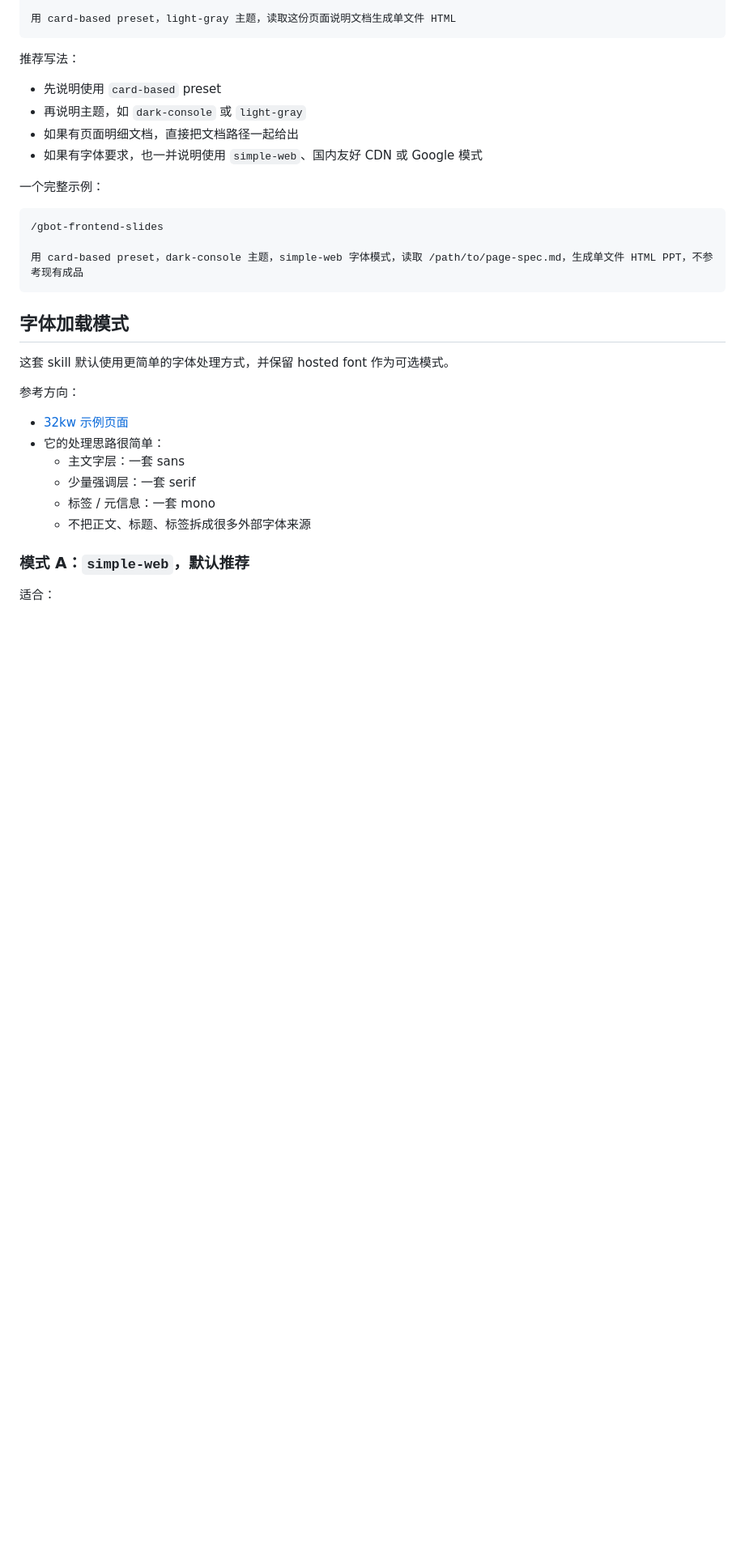
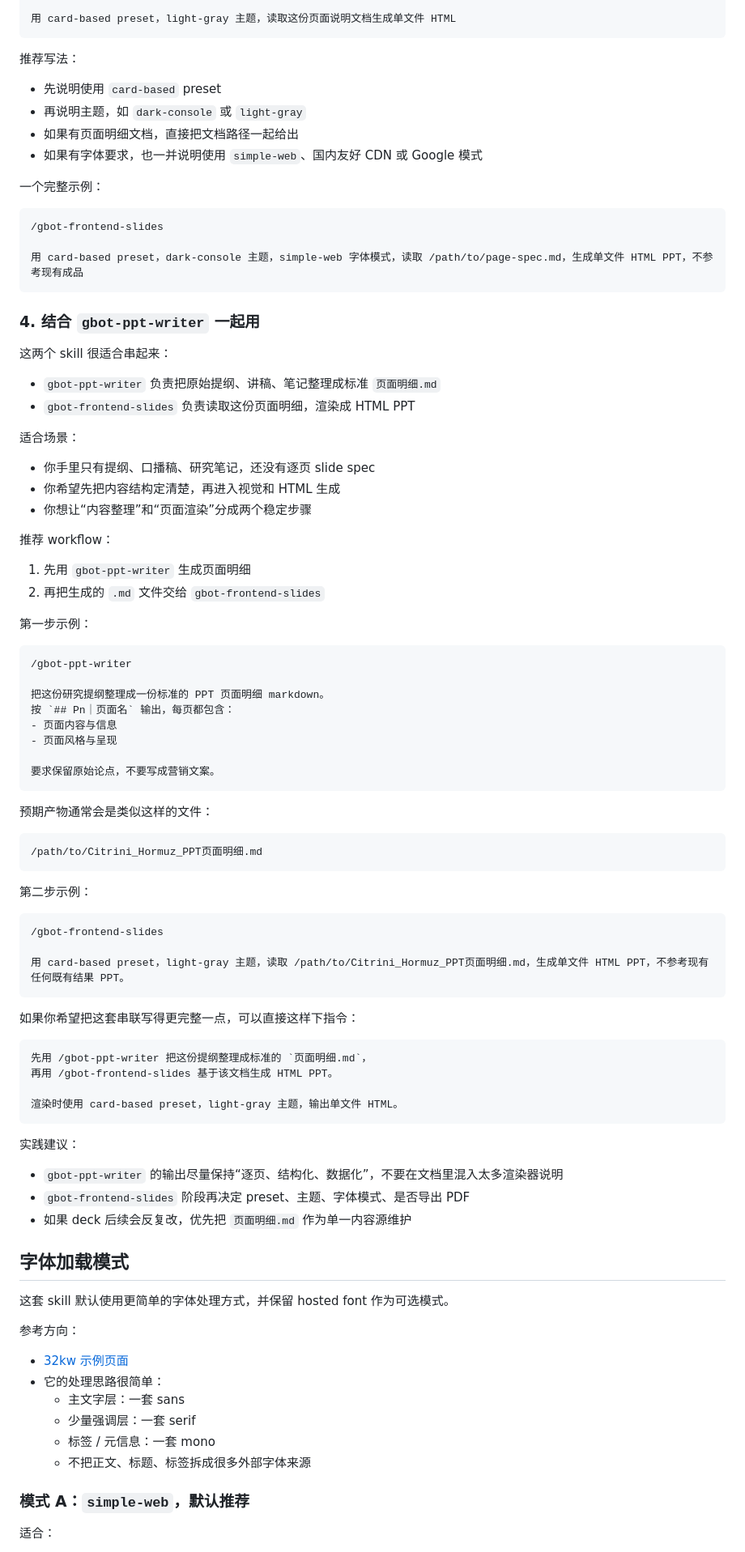
Before and after one commit to alannewlife/skills, a Markdown page: gbot-frontend-slides/README.md, the part around the change. Shown at 81% size. GitHub-like rendering; blank space fills up the shorter version.

Commit message:
Add usage examples for combining gbot-ppt-writer and gbot-frontend-slides in README

````diff
--- a/gbot-frontend-slides/README.md
+++ b/gbot-frontend-slides/README.md
@@ -104,6 +104,66 @@
 
 用 card-based preset，dark-console 主题，simple-web 字体模式，读取 /path/to/page-spec.md，生成单文件 HTML PPT，不参考现有成品
 ```
+
+### 4. 结合 `gbot-ppt-writer` 一起用
+
+这两个 skill 很适合串起来：
+
+- `gbot-ppt-writer` 负责把原始提纲、讲稿、笔记整理成标准 `页面明细.md`
+- `gbot-frontend-slides` 负责读取这份页面明细，渲染成 HTML PPT
+
+适合场景：
+
+- 你手里只有提纲、口播稿、研究笔记，还没有逐页 slide spec
+- 你希望先把内容结构定清楚，再进入视觉和 HTML 生成
+- 你想让“内容整理”和“页面渲染”分成两个稳定步骤
+
+推荐 workflow：
+
+1. 先用 `gbot-ppt-writer` 生成页面明细
+2. 再把生成的 `.md` 文件交给 `gbot-frontend-slides`
+
+第一步示例：
+
+```text
+/gbot-ppt-writer
+
+把这份研究提纲整理成一份标准的 PPT 页面明细 markdown。
+按 `## Pn｜页面名` 输出，每页都包含：
+- 页面内容与信息
+- 页面风格与呈现
+
+要求保留原始论点，不要写成营销文案。
+```
+
+预期产物通常会是类似这样的文件：
+
+```text
+/path/to/Citrini_Hormuz_PPT页面明细.md
+```
+
+第二步示例：
+
+```text
+/gbot-frontend-slides
+
+用 card-based preset，light-gray 主题，读取 /path/to/Citrini_Hormuz_PPT页面明细.md，生成单文件 HTML PPT，不参考现有任何既有结果 PPT。
+```
+
+如果你希望把这套串联写得更完整一点，可以直接这样下指令：
+
+```text
+先用 /gbot-ppt-writer 把这份提纲整理成标准的 `页面明细.md`，
+再用 /gbot-frontend-slides 基于该文档生成 HTML PPT。
+
+渲染时使用 card-based preset，light-gray 主题，输出单文件 HTML。
+```
+
+实践建议：
+
+- `gbot-ppt-writer` 的输出尽量保持“逐页、结构化、数据化”，不要在文档里混入太多渲染器说明
+- `gbot-frontend-slides` 阶段再决定 preset、主题、字体模式、是否导出 PDF
+- 如果 deck 后续会反复改，优先把 `页面明细.md` 作为单一内容源维护
 
 ## 字体加载模式
 
````
Also changed, not shown: 1 other file.
